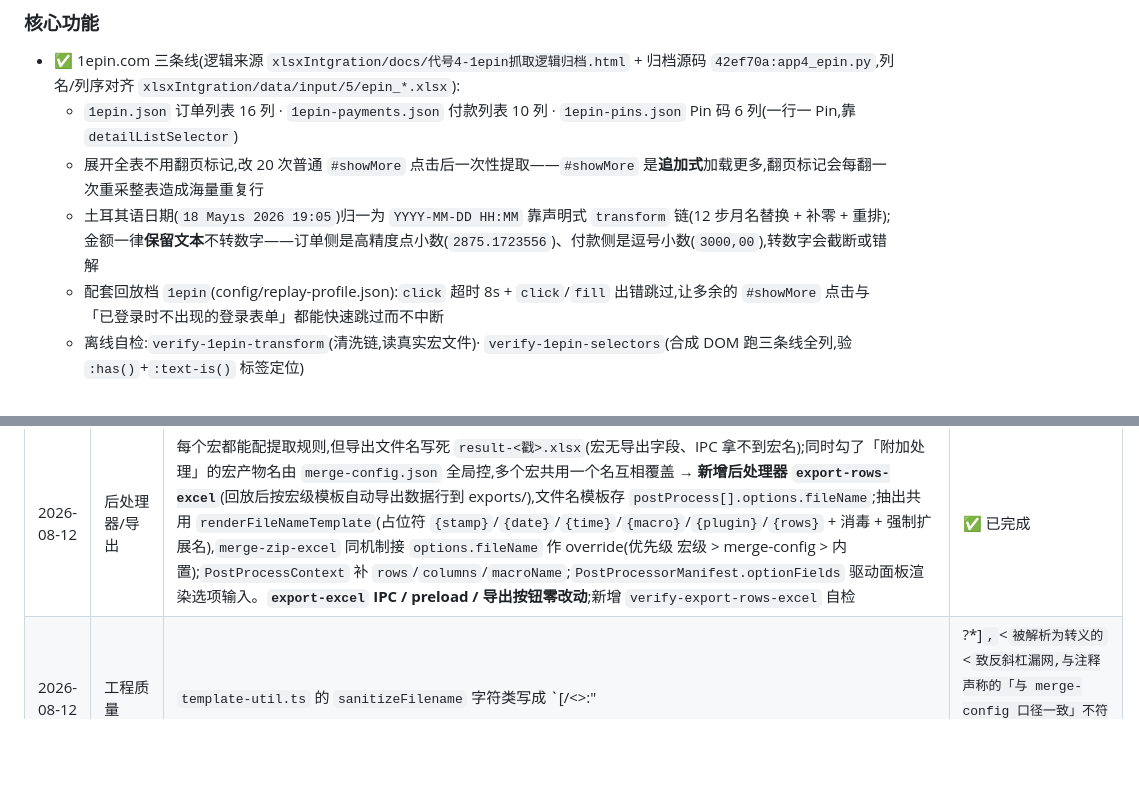
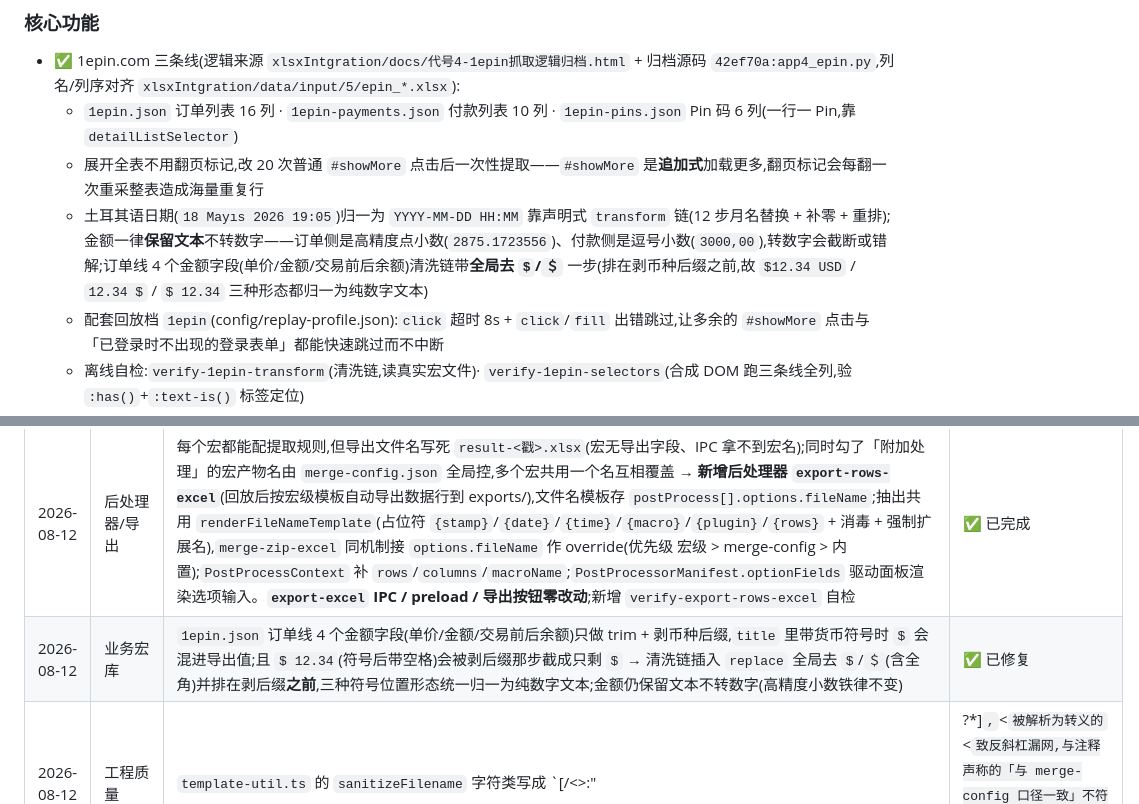
Before and after one commit to rumengsuixin/macro, a Markdown page: 开发计划.md, 2 parts joined by grey strips. Drawn GitHub-style; blank space fills up the shorter version.

Commit message:
feat: 1epin 订单线金额字段清洗链去 $ 符号

```diff
--- a/开发计划.md
+++ b/开发计划.md
@@ -258,7 +258,7 @@
 - ✅ 1epin.com 三条线(逻辑来源 `xlsxIntgration/docs/代号4-1epin抓取逻辑归档.html` + 归档源码 `42ef70a:app4_epin.py`,列名/列序对齐 `xlsxIntgration/data/input/5/epin_*.xlsx`):
   - `1epin.json` 订单列表 16 列 · `1epin-payments.json` 付款列表 10 列 · `1epin-pins.json` Pin 码 6 列(一行一 Pin,靠 `detailListSelector`)
   - 展开全表不用翻页标记,改 20 次普通 `#showMore` 点击后一次性提取——`#showMore` 是**追加式**加载更多,翻页标记会每翻一次重采整表造成海量重复行
-  - 土耳其语日期(`18 Mayıs 2026 19:05`)归一为 `YYYY-MM-DD HH:MM` 靠声明式 `transform` 链(12 步月名替换 + 补零 + 重排);金额一律**保留文本**不转数字——订单侧是高精度点小数(`2875.1723556`)、付款侧是逗号小数(`3000,00`),转数字会截断或错解
+  - 土耳其语日期(`18 Mayıs 2026 19:05`)归一为 `YYYY-MM-DD HH:MM` 靠声明式 `transform` 链(12 步月名替换 + 补零 + 重排);金额一律**保留文本**不转数字——订单侧是高精度点小数(`2875.1723556`)、付款侧是逗号小数(`3000,00`),转数字会截断或错解;订单线 4 个金额字段(单价/金额/交易前后余额)清洗链带**全局去 `$`/`＄`** 一步(排在剥币种后缀之前,故 `$12.34 USD` / `12.34 $` / `$ 12.34` 三种形态都归一为纯数字文本)
   - 配套回放档 `1epin`(config/replay-profile.json):`click` 超时 8s + `click`/`fill` 出错跳过,让多余的 `#showMore` 点击与「已登录时不出现的登录表单」都能快速跳过而不中断
   - 离线自检:`verify-1epin-transform`(清洗链,读真实宏文件)· `verify-1epin-selectors`(合成 DOM 跑三条线全列,验 `:has()`+`:text-is()` 标签定位)
 
@@ -408,4 +408,5 @@
 | 2026-07-29 | AI 提取/校正 | AI 模块只能连 OpenClaw(装机需 `~/.openclaw` + Gateway 常驻,规格散在两个工作区 SOUL.md)→ **迁到 mcp-agent-runtime 并做成双后端可切**:新增 `core/runtime-client.ts`(`POST /tasks` + 轮询,零新依赖)与 `core/ai-executor.ts`(`AiExecutor` 抽象,两后端各自拼装/映射),`ai-config.json` 增 `defaultBackend`/`runtime` 段/`profile.{backend,domain,promptOverride}`(已纳入 `validateAiConfig`,防白名单式重建静默丢弃)。判定规格平移进 runtime 域包 `webextract`/`selector_fix` + 共享 `selector-quality.md`;runtime 路径不再注入客户端红线。**默认切 runtime**,openclaw 保留可回滚。实测:runtime 4.2s/2.1s、openclaw 10.0s/7.6s,4 个 mode + 多轮反馈 + list-detail 全通过 | ✅ 已完成 |
 | 2026-08-12 | 录制/回放/提取 | 翻页总页数必须事先知道(填 0 被夹成 1 = 只采首页)→ **0 = 不限页数**:`paginatedCollect` 无界循环,`turnPageAndSettle` 改返回 bool(下一页按钮消失致点击抛错 / 首行文本未变 = 已到末页 → 收尾),有界路径忽略返回值零回归;`PaginationContext.isCancelled` 让「用户停止」原样抛错不被吞成正常结束;UI 输入框/菜单/徽标同步「不限」文案;新增 `verify-pagination-unlimited` 离线自检 | ✅ 已完成 |
 | 2026-08-12 | 后处理器/导出 | 每个宏都能配提取规则,但导出文件名写死 `result-<戳>.xlsx`(宏无导出字段、IPC 拿不到宏名);同时勾了「附加处理」的宏产物名由 `merge-config.json` 全局控,多个宏共用一个名互相覆盖 → **新增后处理器 `export-rows-excel`**(回放后按宏级模板自动导出数据行到 exports/),文件名模板存 `postProcess[].options.fileName`;抽出共用 `renderFileNameTemplate`(占位符 `{stamp}`/`{date}`/`{time}`/`{macro}`/`{plugin}`/`{rows}` + 消毒 + 强制扩展名),`merge-zip-excel` 同机制接 `options.fileName` 作 override(优先级 宏级 > merge-config > 内置);`PostProcessContext` 补 `rows`/`columns`/`macroName`;`PostProcessorManifest.optionFields` 驱动面板渲染选项输入。**`export-excel` IPC / preload / 导出按钮零改动**;新增 `verify-export-rows-excel` 自检 | ✅ 已完成 |
+| 2026-08-12 | 业务宏库 | `1epin.json` 订单线 4 个金额字段(单价/金额/交易前后余额)只做 trim + 剥币种后缀,`title` 里带货币符号时 `$` 会混进导出值;且 `$ 12.34`(符号后带空格)会被剥后缀那步截成只剩 `$` → 清洗链插入 `replace` 全局去 `$`/`＄`(含全角)并排在剥后缀**之前**,三种符号位置形态统一归一为纯数字文本;金额仍保留文本不转数字(高精度小数铁律不变) | ✅ 已修复 |
 | 2026-08-12 | 工程质量 | `template-util.ts` 的 `sanitizeFilename` 字符类写成 `[/\<>:"|?*]`,`\<` 被解析为转义的 `<` 致反斜杠漏网,与注释声称的「与 merge-config 口径一致」不符(当时无生产调用点故未致故障)→ 改为 `[/\<>:"|?*\x00-\x1f]` 并由 `renderFileNameTemplate` 复用,自检加回归断言 | ✅ 已修复 |
```
